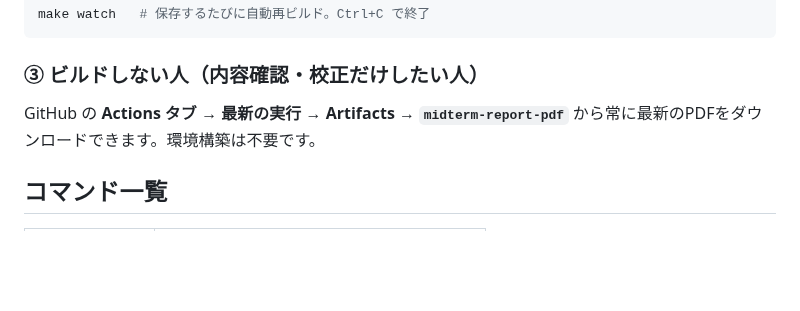
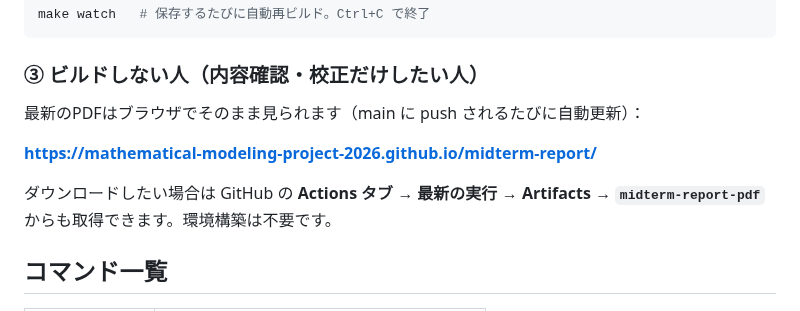
Before and after one commit to mathematical-modeling-project-2026/midterm-report, a Markdown page: README.md, the part around the change. Drawn GitHub-style; blank space fills up the shorter version.

Commit message:
READMEにPDF閲覧ページのURLを追記

```diff
--- a/README.md
+++ b/README.md
@@ -36,8 +36,12 @@ make watch   # 保存するたびに自動再ビルド。Ctrl+C で終了
 
 ### ③ ビルドしない人（内容確認・校正だけしたい人）
 
-GitHub の **Actions タブ → 最新の実行 → Artifacts → `midterm-report-pdf`**
-から常に最新のPDFをダウンロードできます。環境構築は不要です。
+最新のPDFはブラウザでそのまま見られます（main に push されるたびに自動更新）：
+
+**https://mathematical-modeling-project-2026.github.io/midterm-report/**
+
+ダウンロードしたい場合は GitHub の **Actions タブ → 最新の実行 → Artifacts → `midterm-report-pdf`**
+からも取得できます。環境構築は不要です。
 
 ## コマンド一覧
 
```
